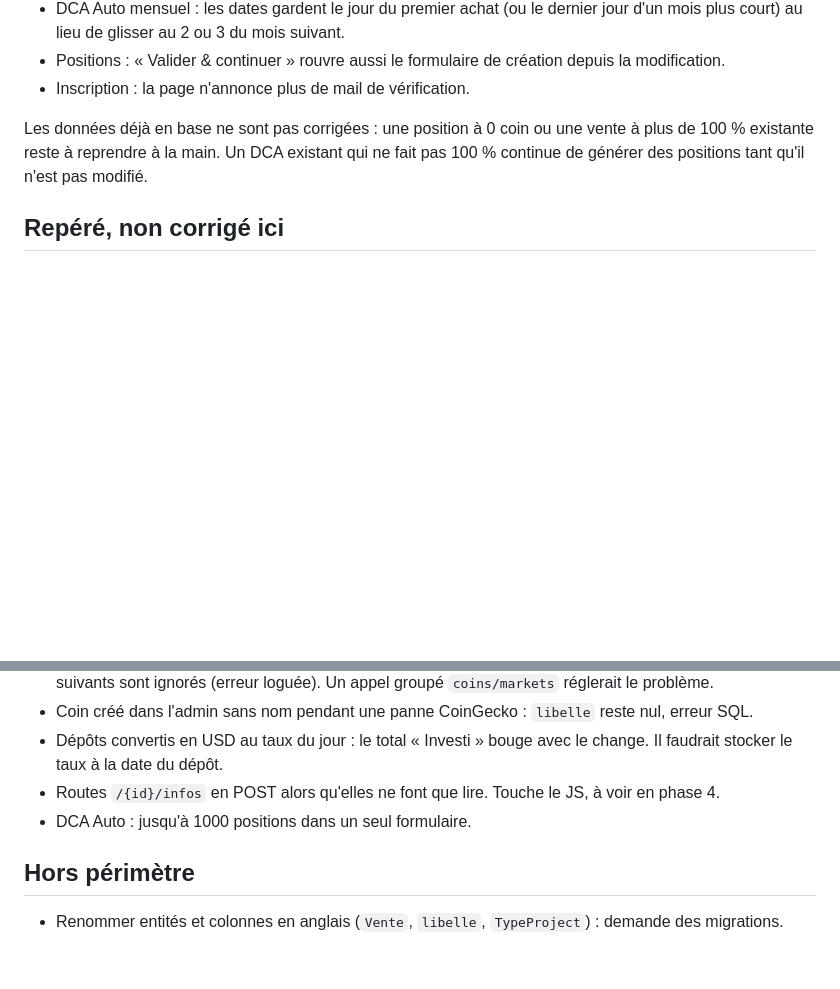
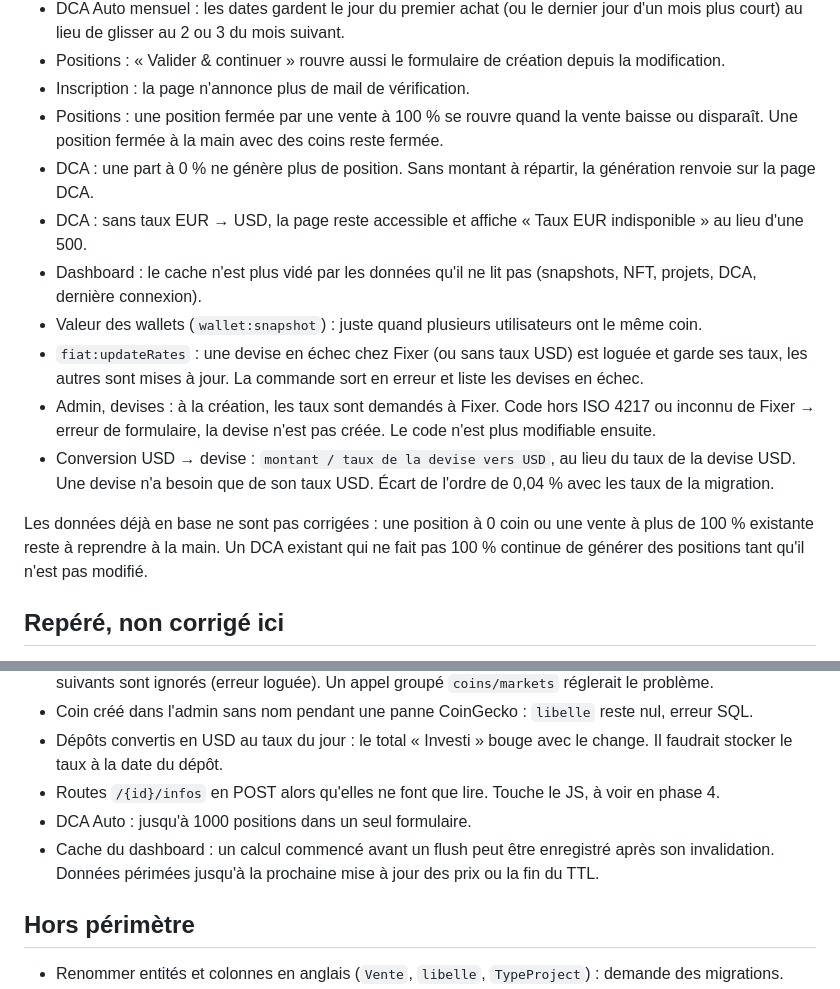
Before and after one commit to smbpunt/CryptoBook, a Markdown page: doc/refacto.md, 2 parts joined by grey strips. GitHub-like rendering; blank space fills up the shorter version.

Commit message:
docs: update the review findings

```diff
--- a/doc/refacto.md
+++ b/doc/refacto.md
@@ -278,6 +278,14 @@ Syntaxe à confirmer avec `vendor/bin/deptrac init` et la doc de la version inst
 - DCA Auto mensuel : les dates gardent le jour du premier achat (ou le dernier jour d'un mois plus court) au lieu de glisser au 2 ou 3 du mois suivant.
 - Positions : « Valider & continuer » rouvre aussi le formulaire de création depuis la modification.
 - Inscription : la page n'annonce plus de mail de vérification.
+- Positions : une position fermée par une vente à 100 % se rouvre quand la vente baisse ou disparaît. Une position fermée à la main avec des coins reste fermée.
+- DCA : une part à 0 % ne génère plus de position. Sans montant à répartir, la génération renvoie sur la page DCA.
+- DCA : sans taux EUR → USD, la page reste accessible et affiche « Taux EUR indisponible » au lieu d'une 500.
+- Dashboard : le cache n'est plus vidé par les données qu'il ne lit pas (snapshots, NFT, projets, DCA, dernière connexion).
+- Valeur des wallets (`wallet:snapshot`) : juste quand plusieurs utilisateurs ont le même coin.
+- `fiat:updateRates` : une devise en échec chez Fixer (ou sans taux USD) est loguée et garde ses taux, les autres sont mises à jour. La commande sort en erreur et liste les devises en échec.
+- Admin, devises : à la création, les taux sont demandés à Fixer. Code hors ISO 4217 ou inconnu de Fixer → erreur de formulaire, la devise n'est pas créée. Le code n'est plus modifiable ensuite.
+- Conversion USD → devise : `montant / taux de la devise vers USD`, au lieu du taux de la devise USD. Une devise n'a besoin que de son taux USD. Écart de l'ordre de 0,04 % avec les taux de la migration.
 
 Les données déjà en base ne sont pas corrigées : une position à 0 coin ou une vente à plus de 100 % existante reste à reprendre à la main. Un DCA existant qui ne fait pas 100 % continue de générer des positions tant qu'il n'est pas modifié.
 
@@ -289,6 +297,7 @@ Les données déjà en base ne sont pas corrigées : une position à 0 coin ou u
 - Dépôts convertis en USD au taux du jour : le total « Investi » bouge avec le change. Il faudrait stocker le taux à la date du dépôt.
 - Routes `/{id}/infos` en POST alors qu'elles ne font que lire. Touche le JS, à voir en phase 4.
 - DCA Auto : jusqu'à 1000 positions dans un seul formulaire.
+- Cache du dashboard : un calcul commencé avant un flush peut être enregistré après son invalidation. Données périmées jusqu'à la prochaine mise à jour des prix ou la fin du TTL.
 
 ## Hors périmètre
 
```
